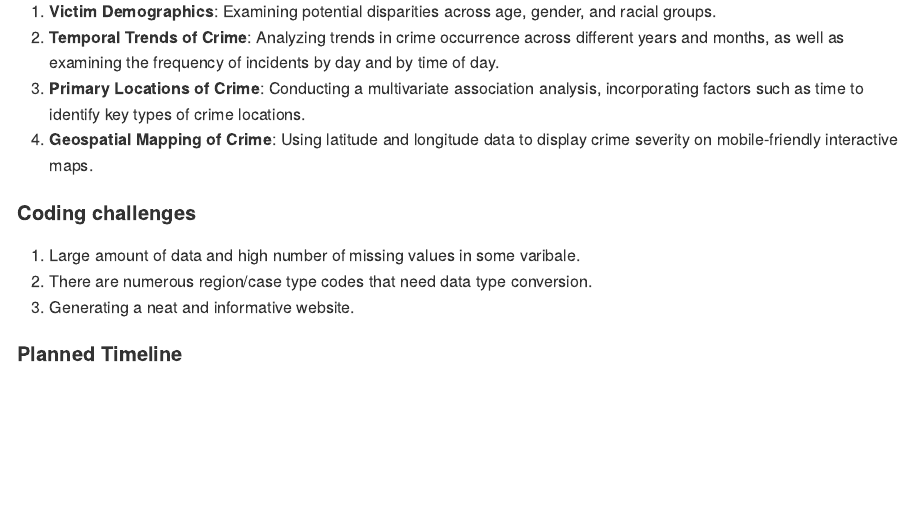
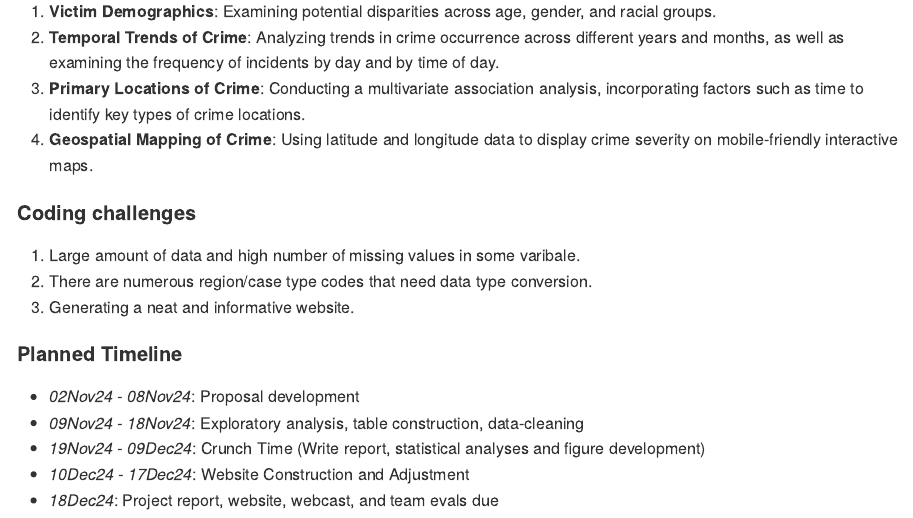
Before and after one commit to tingyusally/Final-Project, an R Markdown document (Team_registration_and_proposal.Rmd): the page in a window 1100 px wide, from 1000 px down. Rendered offline with R 4.5, knitr and Pandoc, with nearby package versions.

Commit message:
update timeline

```diff
--- a/Team_registration_and_proposal.Rmd
+++ b/Team_registration_and_proposal.Rmd
@@ -35,3 +35,8 @@ Our planned analyses using the Los Angeles Police Department crime dataset inclu
 3. Generating a neat and informative website.
 
 #### Planned Timeline
+* _02Nov24 - 08Nov24_: Proposal development
+* _09Nov24 - 18Nov24_: Exploratory analysis, table construction, data-cleaning
+* _19Nov24 - 09Dec24_: Crunch Time (Write report, statistical analyses and figure development)
+* _10Dec24 - 17Dec24_: Website Construction and Adjustment
+* _18Dec24_: Project report, website, webcast, and team evals due
```
